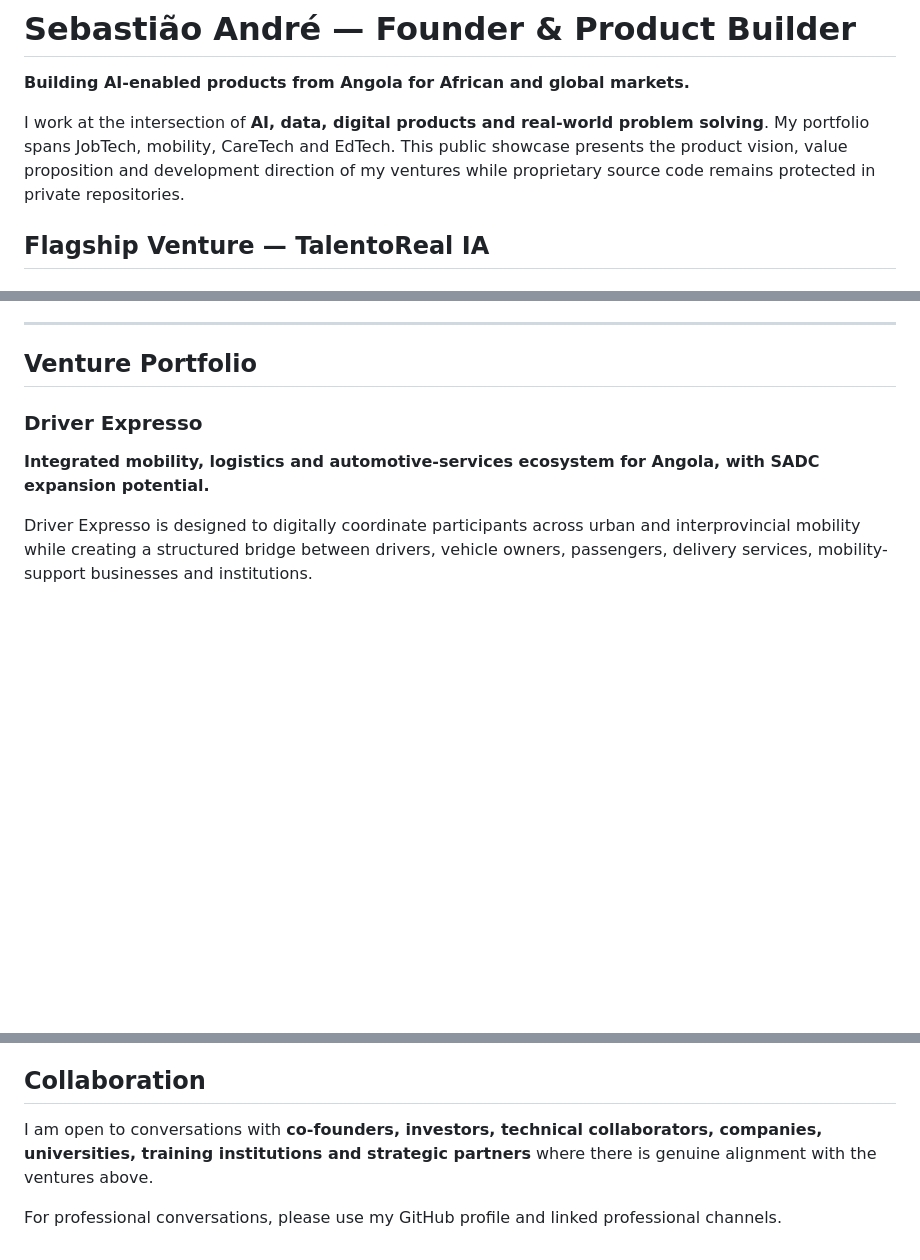
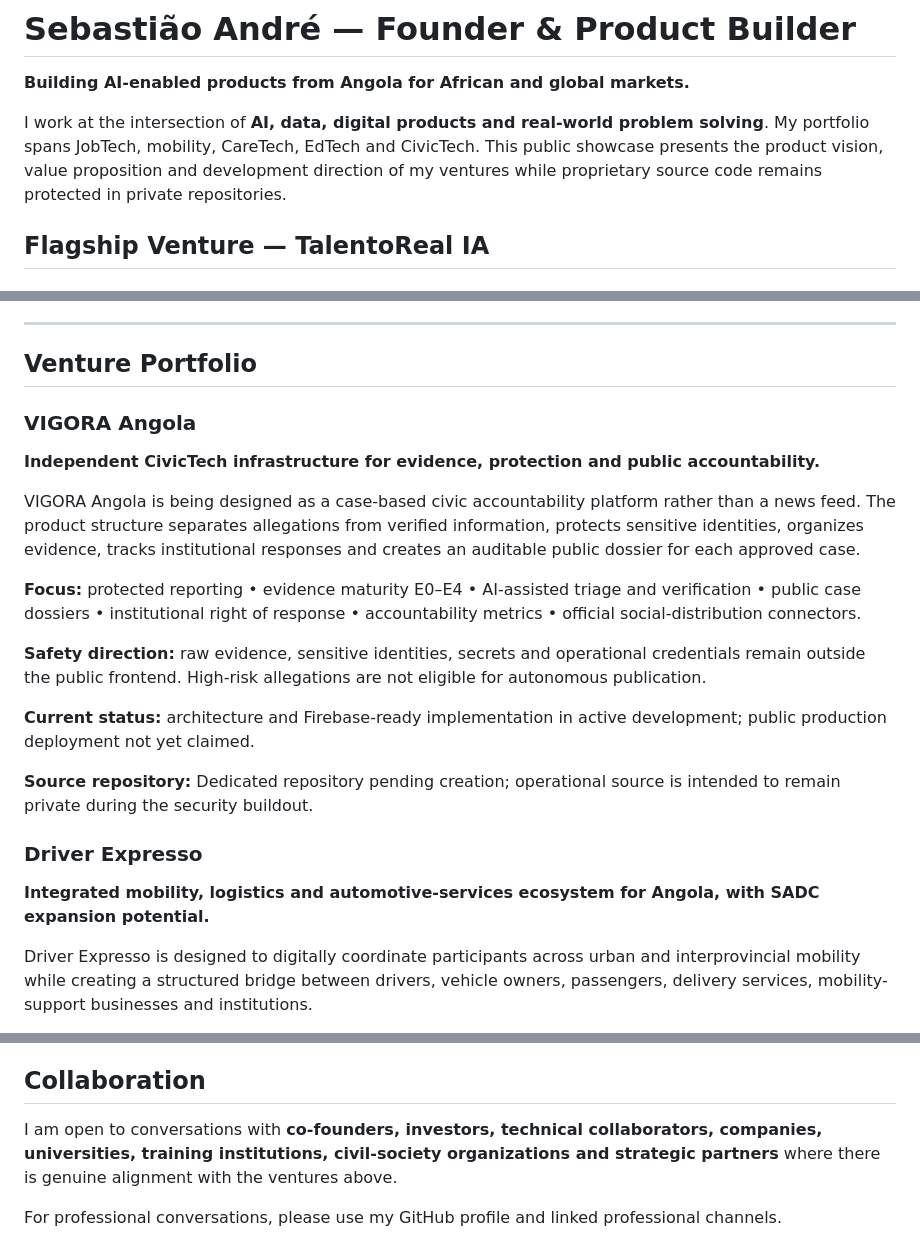
Before and after one commit to SebastiaoAndre/sebastiao-andre-portfolio, a Markdown page: README.md, 3 parts joined by grey strips. Drawn GitHub-style; blank space fills up the shorter version.

Commit message:
Add VIGORA Angola to public venture showcase

```diff
--- a/README.md
+++ b/README.md
@@ -2,7 +2,7 @@
 
 **Building AI-enabled products from Angola for African and global markets.**
 
-I work at the intersection of **AI, data, digital products and real-world problem solving**. My portfolio spans JobTech, mobility, CareTech and EdTech. This public showcase presents the product vision, value proposition and development direction of my ventures while proprietary source code remains protected in private repositories.
+I work at the intersection of **AI, data, digital products and real-world problem solving**. My portfolio spans JobTech, mobility, CareTech, EdTech and CivicTech. This public showcase presents the product vision, value proposition and development direction of my ventures while proprietary source code remains protected in private repositories.
 
 ## Flagship Venture — TalentoReal IA
 
@@ -50,6 +50,19 @@ Rather than functioning as another traditional job board, TalentoReal IA is bein
 ---
 
 ## Venture Portfolio
+
+### VIGORA Angola
+**Independent CivicTech infrastructure for evidence, protection and public accountability.**
+
+VIGORA Angola is being designed as a case-based civic accountability platform rather than a news feed. The product structure separates allegations from verified information, protects sensitive identities, organizes evidence, tracks institutional responses and creates an auditable public dossier for each approved case.
+
+**Focus:** protected reporting • evidence maturity E0–E4 • AI-assisted triage and verification • public case dossiers • institutional right of response • accountability metrics • official social-distribution connectors.
+
+**Safety direction:** raw evidence, sensitive identities, secrets and operational credentials remain outside the public frontend. High-risk allegations are not eligible for autonomous publication.
+
+**Current status:** architecture and Firebase-ready implementation in active development; public production deployment not yet claimed.
+
+**Source repository:** Dedicated repository pending creation; operational source is intended to remain private during the security buildout.
 
 ### Driver Expresso
 **Integrated mobility, logistics and automotive-services ecosystem for Angola, with SADC expansion potential.**
@@ -103,6 +116,6 @@ Public status labels are deliberately evidence-based: **Built** means implemente
 
 ## Collaboration
 
-I am open to conversations with **co-founders, investors, technical collaborators, companies, universities, training institutions and strategic partners** where there is genuine alignment with the ventures above.
+I am open to conversations with **co-founders, investors, technical collaborators, companies, universities, training institutions, civil-society organizations and strategic partners** where there is genuine alignment with the ventures above.
 
 For professional conversations, please use my GitHub profile and linked professional channels.
```
